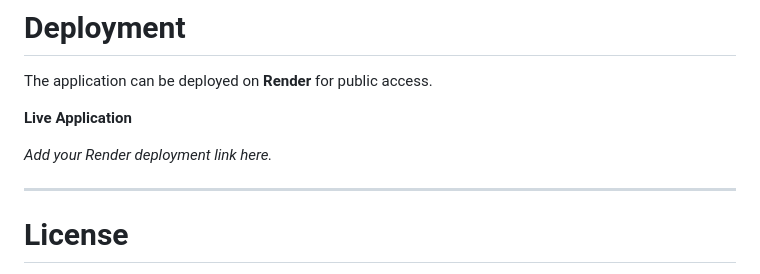
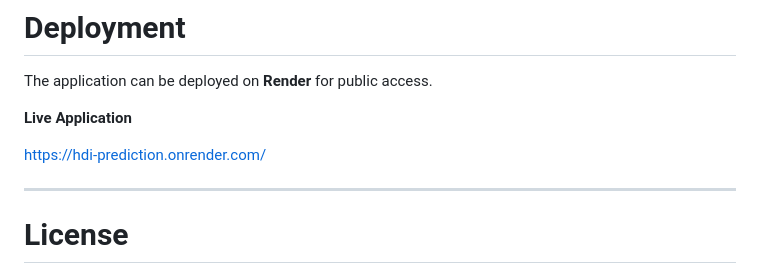
Before and after one commit to himeshsaiharinaghpolisetti-lab/HDI-Predictor, a Markdown page: HDI_predict-main/README.md, the part around the change. Rendered like a GitHub page.

```diff
--- a/HDI_predict-main/README.md
+++ b/HDI_predict-main/README.md
@@ -197,7 +197,7 @@ The application can be deployed on **Render** for public access.
 
 **Live Application**
 
-*Add your Render deployment link here.*
+https://hdi-prediction.onrender.com/
 
 ---
 
```
